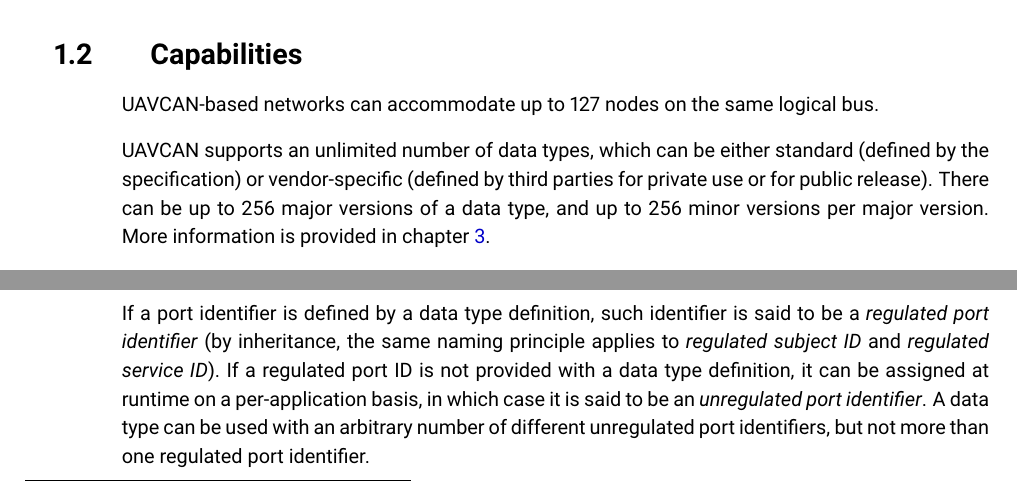
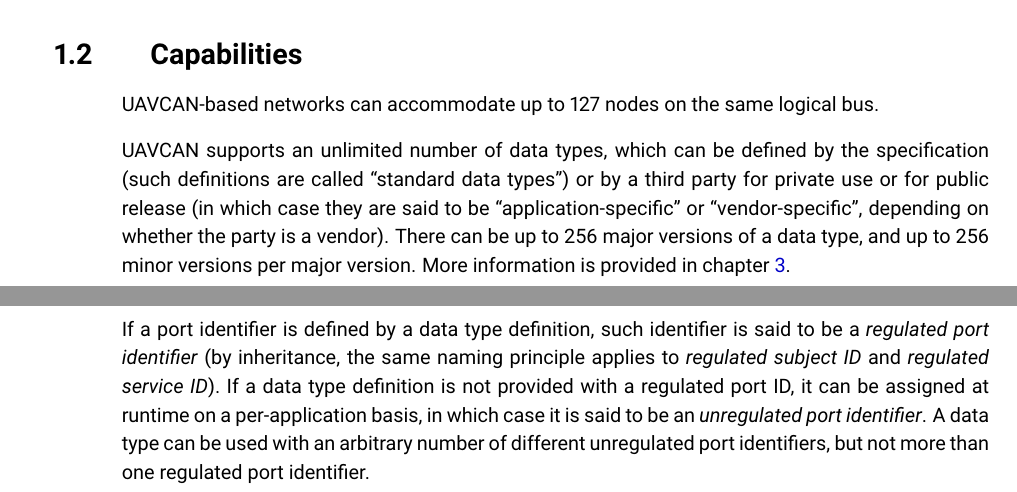
Before and after one commit to OpenCyphal/specification, a LaTeX thesis (specification/UAVCAN_Specification.tex, which reads specification/basic_concepts/basic_concepts.tex, specification/introduction/introduction.tex): two parts of pages 6 and 8 of 64, joined at a grey line, cut so that both start at the same text. Compiled offline with pdfLaTeX.

Commit message:
Feedback from Kjetil

```diff
--- a/specification/basic_concepts/basic_concepts.tex
+++ b/specification/basic_concepts/basic_concepts.tex
@@ -48,7 +48,7 @@ service data types contain two data structures: one for request, and the other f
 If a port identifier is defined by a data type definition, such identifier is said to be a
 \emph{regulated port identifier}
 (by inheritance, the same naming principle applies to \emph{regulated subject ID} and \emph{regulated service ID}).
-If a regulated port ID is not provided with a data type definition,
+If a data type definition is not provided with a regulated port ID,
 it can be assigned at runtime on a per-application basis,
 in which case it is said to be an \emph{unregulated port identifier}.
 A data type can be used with an arbitrary number of different unregulated port identifiers,
--- a/specification/introduction/introduction.tex
+++ b/specification/introduction/introduction.tex
@@ -58,8 +58,10 @@ the specification.
 
 UAVCAN-based networks can accommodate up to 127 nodes on the same logical bus.
 
-UAVCAN supports an unlimited number of data types, which can be either standard (defined by the specification)
-or vendor-specific (defined by third parties for private use or for public release).
+UAVCAN supports an unlimited number of data types, which can be defined by the specification (such definitions
+are called ``standard data types'') or by a third party for private use or for public release
+(in which case they are said to be ``application-specific'' or ``vendor-specific'',
+depending on whether the party is a vendor).
 There can be up to 256 major versions of a data type, and up to 256 minor versions per major version.
 More information is provided in chapter \ref{sec:dsdl}.
 
```
